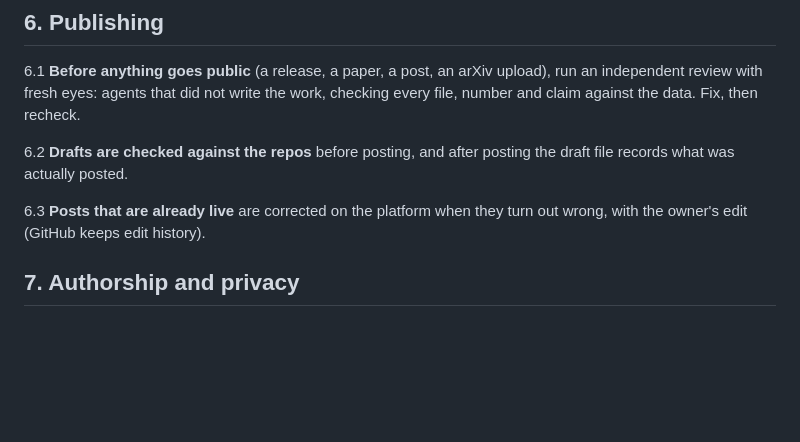
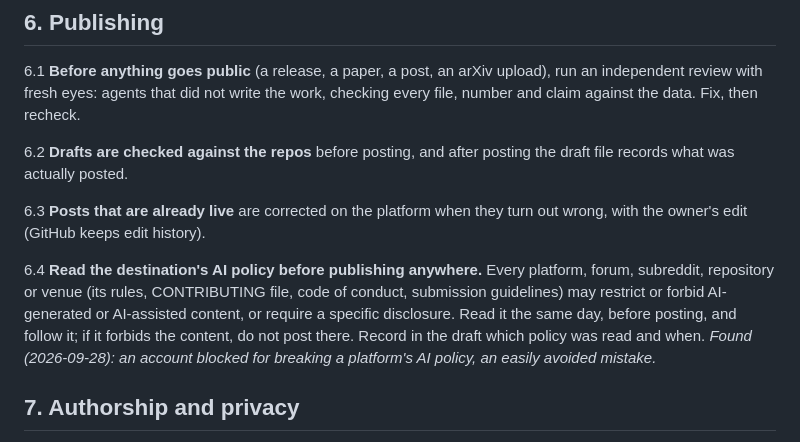
Before and after one commit to ArnauFerma/bf16-exponent-compression, a Markdown page: NORMS.md, the part around the change. Drawn GitHub-style; blank space fills up the shorter version.

Commit message:
NORMS 6.4: read the destination's AI policy before publishing anywhere
Co-Authored-By: Claude Opus 5.5 <noreply@anthropic.com>
Claude-Session: https://claude.ai/code/session_017xdZrRWyqz6mMtjKBKWg3d

```diff
--- a/NORMS.md
+++ b/NORMS.md
@@ -148,6 +148,14 @@ draft file records what was actually posted.
 6.3 **Posts that are already live** are corrected on the platform when they turn out
 wrong, with the owner's edit (GitHub keeps edit history).
 
+6.4 **Read the destination's AI policy before publishing anywhere.** Every platform,
+forum, subreddit, repository or venue (its rules, CONTRIBUTING file, code of conduct,
+submission guidelines) may restrict or forbid AI-generated or AI-assisted content, or
+require a specific disclosure. Read it the same day, before posting, and follow it; if
+it forbids the content, do not post there. Record in the draft which policy was read
+and when. *Found (2026-09-28): an account blocked for breaking a platform's AI policy,
+an easily avoided mistake.*
+
 ## 7. Authorship and privacy
 
 7.1 The code, docs and measurements are made largely with Claude Code (Anthropic)
```
